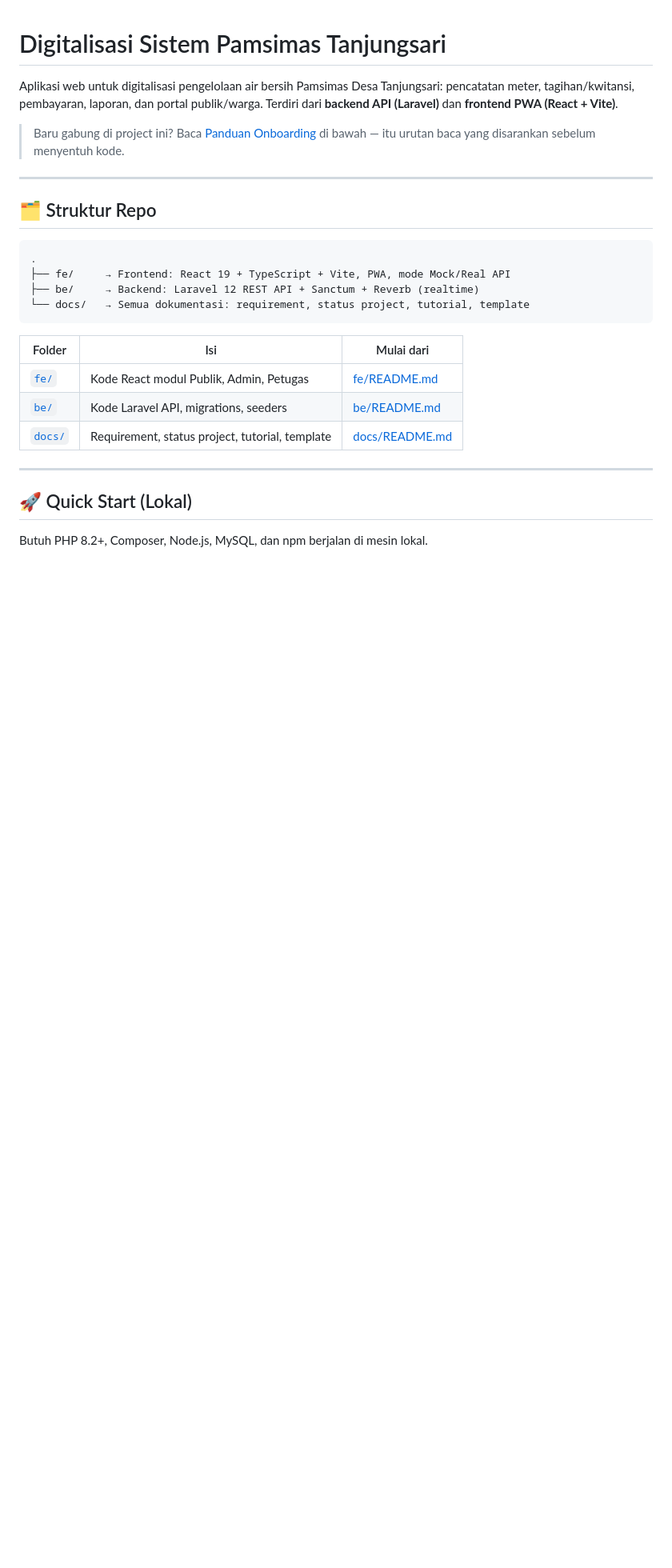
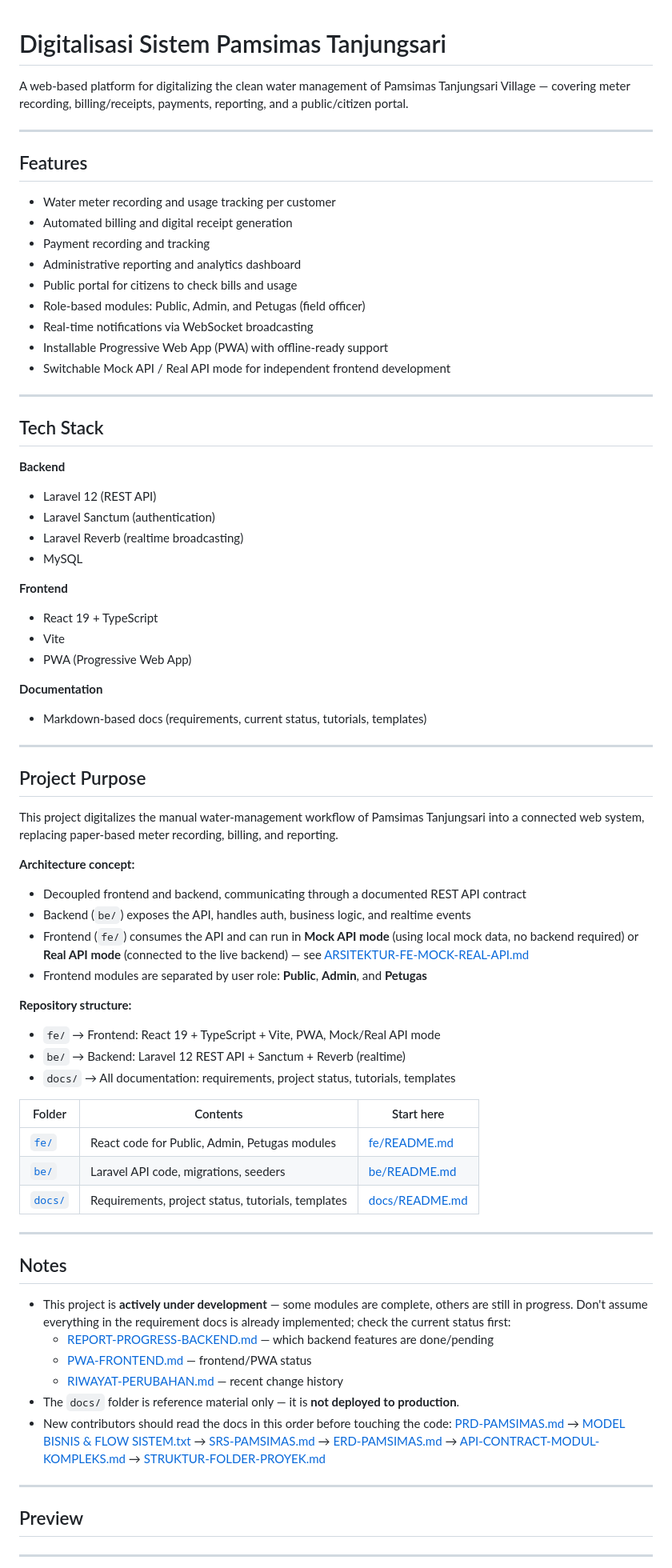
Before and after one commit to ratuqurratul33/Pamsimas_Tanjungsari, a Markdown page: README.md, the part around one of its changes. Shown at 80% size. Drawn GitHub-style; blank space fills up the shorter version.

````diff
--- a/README.md
+++ b/README.md
@@ -1,28 +1,79 @@
 # Digitalisasi Sistem Pamsimas Tanjungsari
 
-Aplikasi web untuk digitalisasi pengelolaan air bersih Pamsimas Desa Tanjungsari: pencatatan meter, tagihan/kwitansi, pembayaran, laporan, dan portal publik/warga. Terdiri dari **backend API (Laravel)** dan **frontend PWA (React + Vite)**.
-
-> Baru gabung di project ini? Baca [Panduan Onboarding](#-panduan-onboarding-untuk-kontributor-baru) di bawah — itu urutan baca yang disarankan sebelum menyentuh kode.
+A web-based platform for digitalizing the clean water management of Pamsimas Tanjungsari Village — covering meter recording, billing/receipts, payments, reporting, and a public/citizen portal.
 
 ---
 
-## 🗂️ Struktur Repo
+## Features
 
-```
-.
-├── fe/     → Frontend: React 19 + TypeScript + Vite, PWA, mode Mock/Real API
-├── be/     → Backend: Laravel 12 REST API + Sanctum + Reverb (realtime)
-└── docs/   → Semua dokumentasi: requirement, status project, tutorial, template
-```
-
-| Folder | Isi | Mulai dari |
-|---|---|---|
-| [`fe/`](fe) | Kode React modul Publik, Admin, Petugas | [fe/README.md](fe/README.md) |
-| [`be/`](be) | Kode Laravel API, migrations, seeders | [be/README.md](be/README.md) |
-| [`docs/`](docs) | Requirement, status project, tutorial, template | [docs/README.md](docs/README.md) |
+- Water meter recording and usage tracking per customer
+- Automated billing and digital receipt generation
+- Payment recording and tracking
+- Administrative reporting and analytics dashboard
+- Public portal for citizens to check bills and usage
+- Role-based modules: Public, Admin, and Petugas (field officer)
+- Real-time notifications via WebSocket broadcasting
+- Installable Progressive Web App (PWA) with offline-ready support
+- Switchable Mock API / Real API mode for independent frontend development
 
 ---
 
-## 🚀 Quick Start (Lokal)
+## Tech Stack
 
-Butuh PHP 8.2+, Composer, Node.js, MySQL, dan npm berjalan di mesin lokal.
+**Backend**
+- Laravel 12 (REST API)
+- Laravel Sanctum (authentication)
+- Laravel Reverb (realtime broadcasting)
+- MySQL
+
+**Frontend**
+- React 19 + TypeScript
+- Vite
+- PWA (Progressive Web App)
+
+**Documentation**
+- Markdown-based docs (requirements, current status, tutorials, templates)
+
+---
+
+## Project Purpose
+
+This project digitalizes the manual water-management workflow of Pamsimas Tanjungsari into a connected web system, replacing paper-based meter recording, billing, and reporting.
+
+**Architecture concept:**
+- Decoupled frontend and backend, communicating through a documented REST API contract
+- Backend (`be/`) exposes the API, handles auth, business logic, and realtime events
+- Frontend (`fe/`) consumes the API and can run in **Mock API mode** (using local mock data, no backend required) or **Real API mode** (connected to the live backend) — see [ARSITEKTUR-FE-MOCK-REAL-API.md](docs/requirement/ARSITEKTUR-FE-MOCK-REAL-API.md)
+- Frontend modules are separated by user role: **Public**, **Admin**, and **Petugas**
+
+**Repository structure:**
+
+- `fe/` → Frontend: React 19 + TypeScript + Vite, PWA, Mock/Real API mode
+- `be/` → Backend: Laravel 12 REST API + Sanctum + Reverb (realtime)
+- `docs/` → All documentation: requirements, project status, tutorials, templates
+
+| Folder | Contents | Start here |
+|---|---|---|
+| [`fe/`](fe) | React code for Public, Admin, Petugas modules | [fe/README.md](fe/README.md) |
+| [`be/`](be) | Laravel API code, migrations, seeders | [be/README.md](be/README.md) |
+| [`docs/`](docs) | Requirements, project status, tutorials, templates | [docs/README.md](docs/README.md) |
+
+---
+
+## Notes
+
+- This project is **actively under development** — some modules are complete, others are still in progress. Don't assume everything in the requirement docs is already implemented; check the current status first:
+  - [REPORT-PROGRESS-BACKEND.md](docs/keadaan-saat-ini/REPORT-PROGRESS-BACKEND.md) — which backend features are done/pending
+  - [PWA-FRONTEND.md](docs/keadaan-saat-ini/PWA-FRONTEND.md) — frontend/PWA status
+  - [RIWAYAT-PERUBAHAN.md](docs/keadaan-saat-ini/RIWAYAT-PERUBAHAN.md) — recent change history
+- The `docs/` folder is reference material only — it is **not deployed to production**.
+- New contributors should read the docs in this order before touching the code: [PRD-PAMSIMAS.md](docs/requirement/PRD-PAMSIMAS.md) → [MODEL BISNIS & FLOW SISTEM.txt](<docs/requirement/MODEL BISNIS & FLOW SISTEM.txt>) → [SRS-PAMSIMAS.md](docs/requirement/SRS-PAMSIMAS.md) → [ERD-PAMSIMAS.md](docs/requirement/ERD-PAMSIMAS.md) → [API-CONTRACT-MODUL-KOMPLEKS.md](docs/requirement/API-CONTRACT-MODUL-KOMPLEKS.md) → [STRUKTUR-FOLDER-PROYEK.md](docs/keadaan-saat-ini/STRUKTUR-FOLDER-PROYEK.md)
+
+---
+
+## Preview
+
+<!-- Add screenshots or a demo GIF of the app here -->
+
+---
+
````
Also changed, not shown: other parts of README.md (+22 -85 lines).
